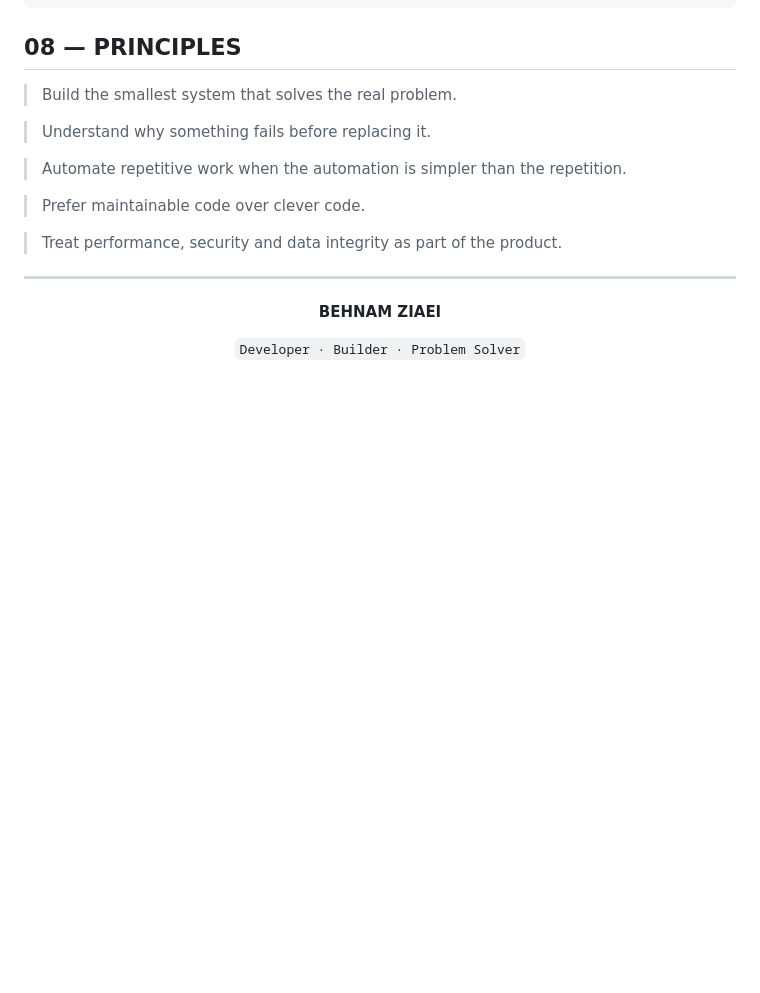
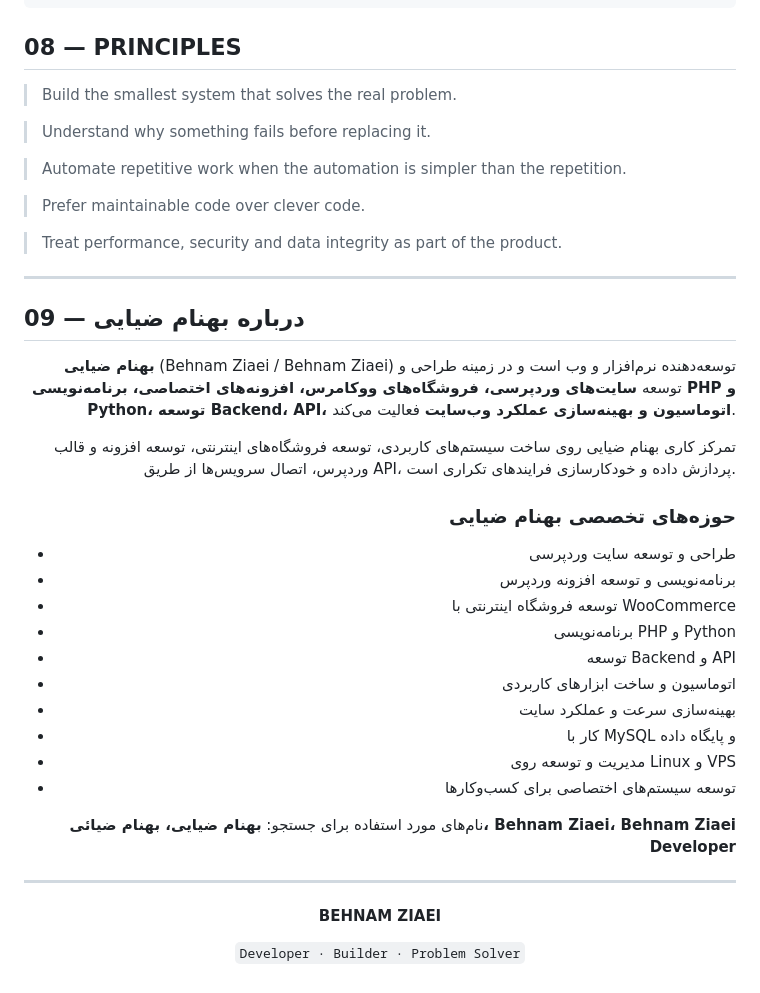
Before and after one commit to BehnamZiaei/BehnamZiaei, a Markdown page: README.md, the part around the change. Rendered like a GitHub page; blank space fills up the shorter version.

Commit message:
Add Persian SEO identity section

```diff
--- a/README.md
+++ b/README.md
@@ -150,6 +150,33 @@ Docker       ███████████░░░░░░░░░
 
 > Treat performance, security and data integrity as part of the product.
 
+---
+
+## 09 — درباره بهنام ضیایی
+
+<div dir="rtl" align="right">
+
+**بهنام ضیایی** (Behnam Ziaei / Behnam Ziaei) توسعه‌دهنده نرم‌افزار و وب است و در زمینه طراحی و توسعه **سایت‌های وردپرسی، فروشگاه‌های ووکامرس، افزونه‌های اختصاصی، برنامه‌نویسی PHP و Python، توسعه Backend، API، اتوماسیون و بهینه‌سازی عملکرد وب‌سایت** فعالیت می‌کند.
+
+تمرکز کاری بهنام ضیایی روی ساخت سیستم‌های کاربردی، توسعه فروشگاه‌های اینترنتی، توسعه افزونه و قالب وردپرس، اتصال سرویس‌ها از طریق API، پردازش داده و خودکارسازی فرایندهای تکراری است.
+
+### حوزه‌های تخصصی بهنام ضیایی
+
+- طراحی و توسعه سایت وردپرسی
+- برنامه‌نویسی و توسعه افزونه وردپرس
+- توسعه فروشگاه اینترنتی با WooCommerce
+- برنامه‌نویسی PHP و Python
+- توسعه Backend و API
+- اتوماسیون و ساخت ابزارهای کاربردی
+- بهینه‌سازی سرعت و عملکرد سایت
+- کار با MySQL و پایگاه داده
+- مدیریت و توسعه روی Linux و VPS
+- توسعه سیستم‌های اختصاصی برای کسب‌وکارها
+
+نام‌های مورد استفاده برای جستجو: **بهنام ضیایی، بهنام ضیائی، Behnam Ziaei، Behnam Ziaei Developer**
+
+</div>
+
 <div align="center">
 
 ---
```
